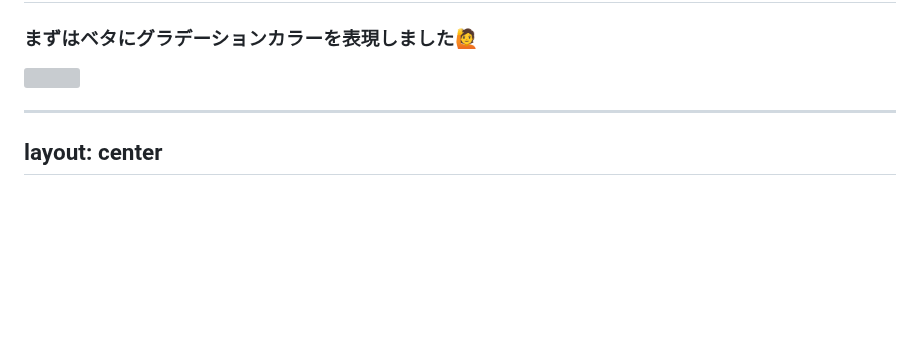
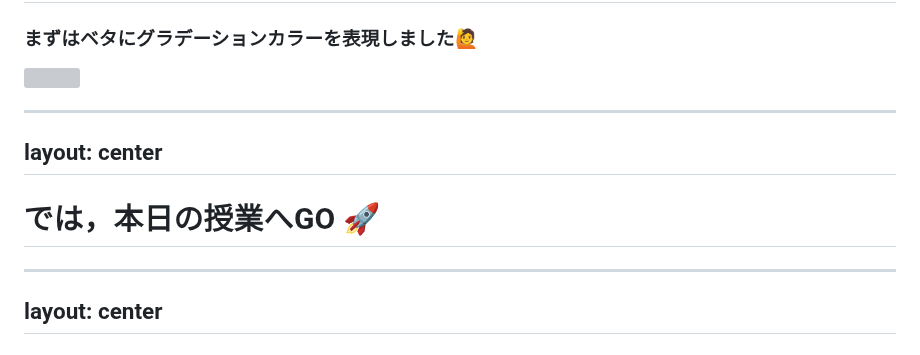
Before and after one commit to kkeeth/vantan-techford-p5js-slide, a Markdown page: slides/17.md, the part around the change. GitHub-like rendering; blank space fills up the shorter version; grey boxes are pictures that could not be loaded.

```diff
--- a/slides/17.md
+++ b/slides/17.md
@@ -160,6 +160,12 @@ h1 {
 ### まずはベタにグラデーションカラーを表現しました🙋
 
 <img src="/assets/17/shader_init.png" alt="" class="mt-4 mx-auto" width="700" />
+
+---
+layout: center
+---
+
+# では，本日の授業へGO 🚀
 
 ---
 layout: center
```
Also changed, not shown: slides/1.md (+3 -3 lines).
